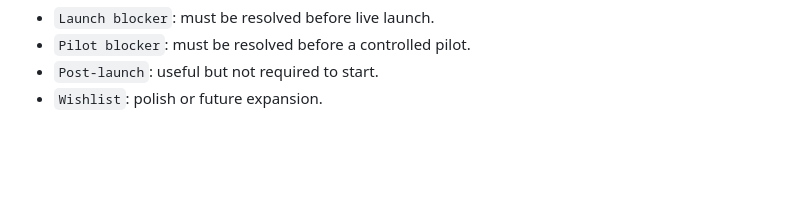
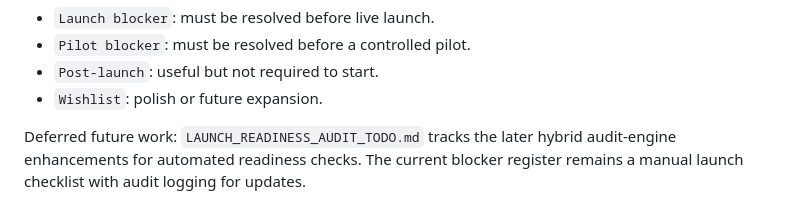
Before and after one commit to benwaldman33/gold-drop-production_tracker, a Markdown page: LAUNCH_ROLE_COVERAGE.md, the part around the change. Rendered like a GitHub page; blank space fills up the shorter version.

```diff
--- a/LAUNCH_ROLE_COVERAGE.md
+++ b/LAUNCH_ROLE_COVERAGE.md
@@ -72,3 +72,5 @@ Use the in-app register to classify each remaining item as:
 - `Pilot blocker`: must be resolved before a controlled pilot.
 - `Post-launch`: useful but not required to start.
 - `Wishlist`: polish or future expansion.
+
+Deferred future work: `LAUNCH_READINESS_AUDIT_TODO.md` tracks the later hybrid audit-engine enhancements for automated readiness checks. The current blocker register remains a manual launch checklist with audit logging for updates.
```
Also changed, not shown: LAUNCH_READINESS_AUDIT_TODO.md (added, +28 -0 lines), SESSION_SYNOPSIS.md (+1 -0 lines).
